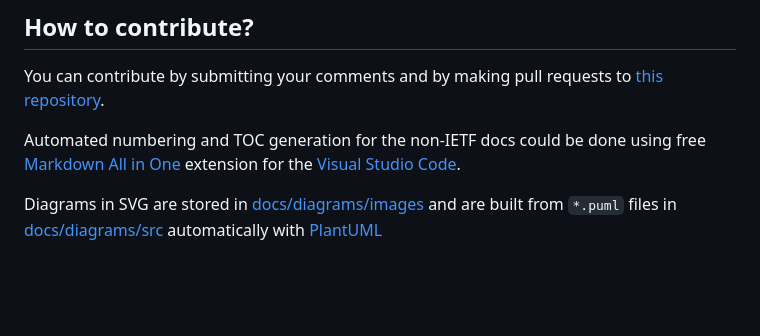
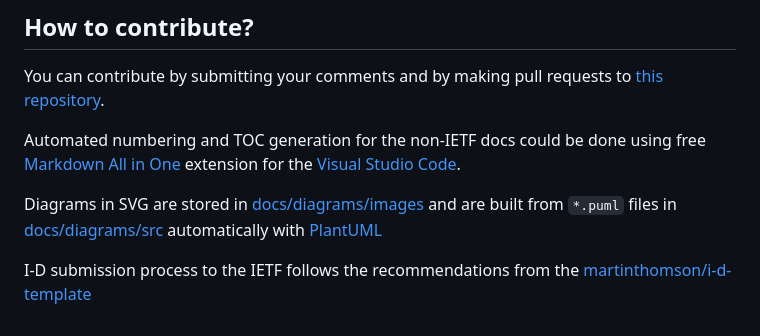
Before and after one commit to OpenEthicsAI/OETP, a Markdown page: README.md, the part around the change. Drawn GitHub-style; blank space fills up the shorter version.

Commit message:
added the information about the I-D submission process

```diff
--- a/README.md
+++ b/README.md
@@ -82,3 +82,5 @@ Automated numbering and TOC generation for the non-IETF docs could be done using
 ) extension for the [Visual Studio Code](https://code.visualstudio.com/).
 
 Diagrams in SVG are stored in [docs/diagrams/images](docs/diagrams/images/) and are built from `*.puml` files in [docs/diagrams/src](docs/diagrams/src/) automatically with [PlantUML](https://plantuml.com/)
+
+I-D submission process to the IETF follows the recommendations from the [martinthomson/i-d-template](https://github.com/martinthomson/i-d-template/blob/main/doc/SUBMITTING.md#github-release)
```
